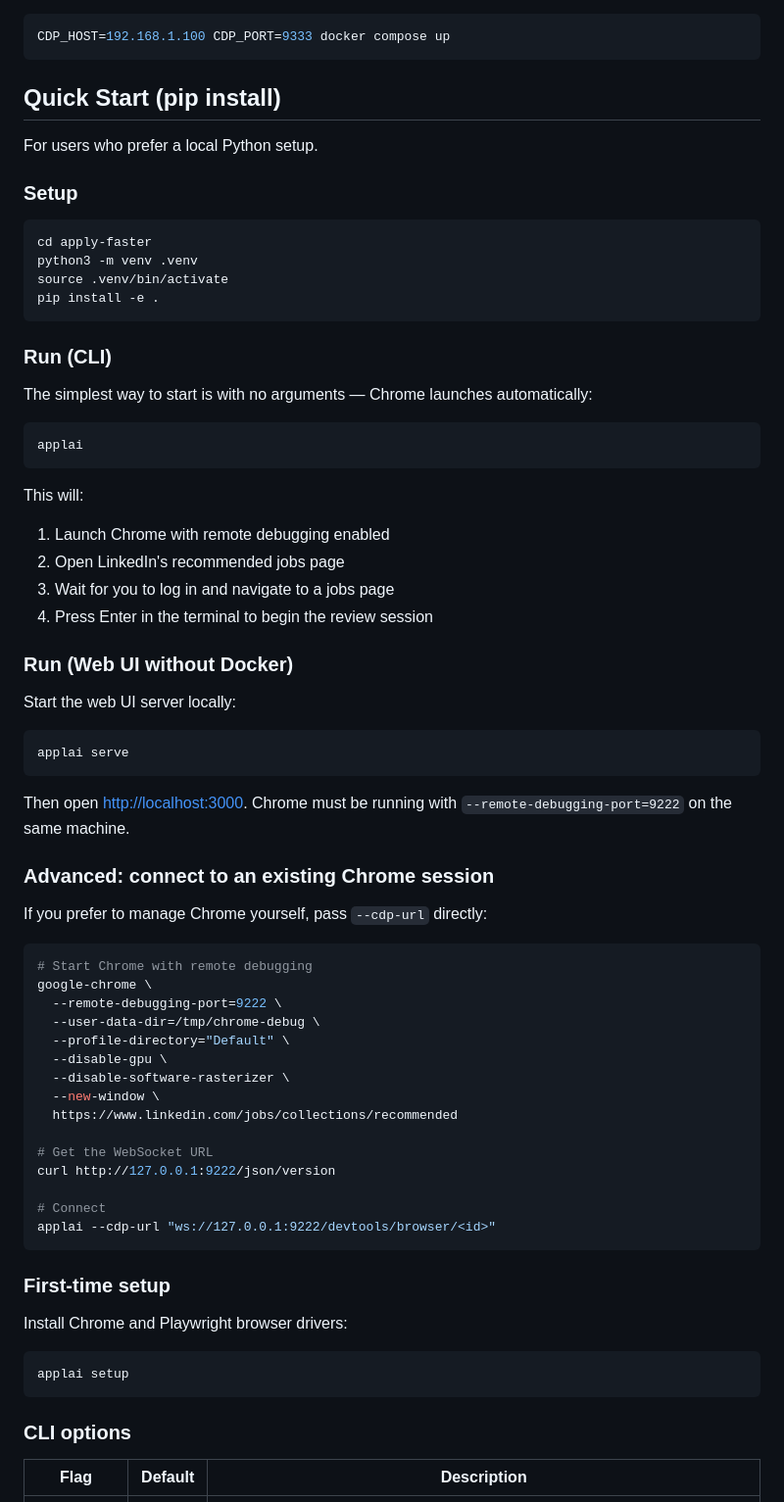
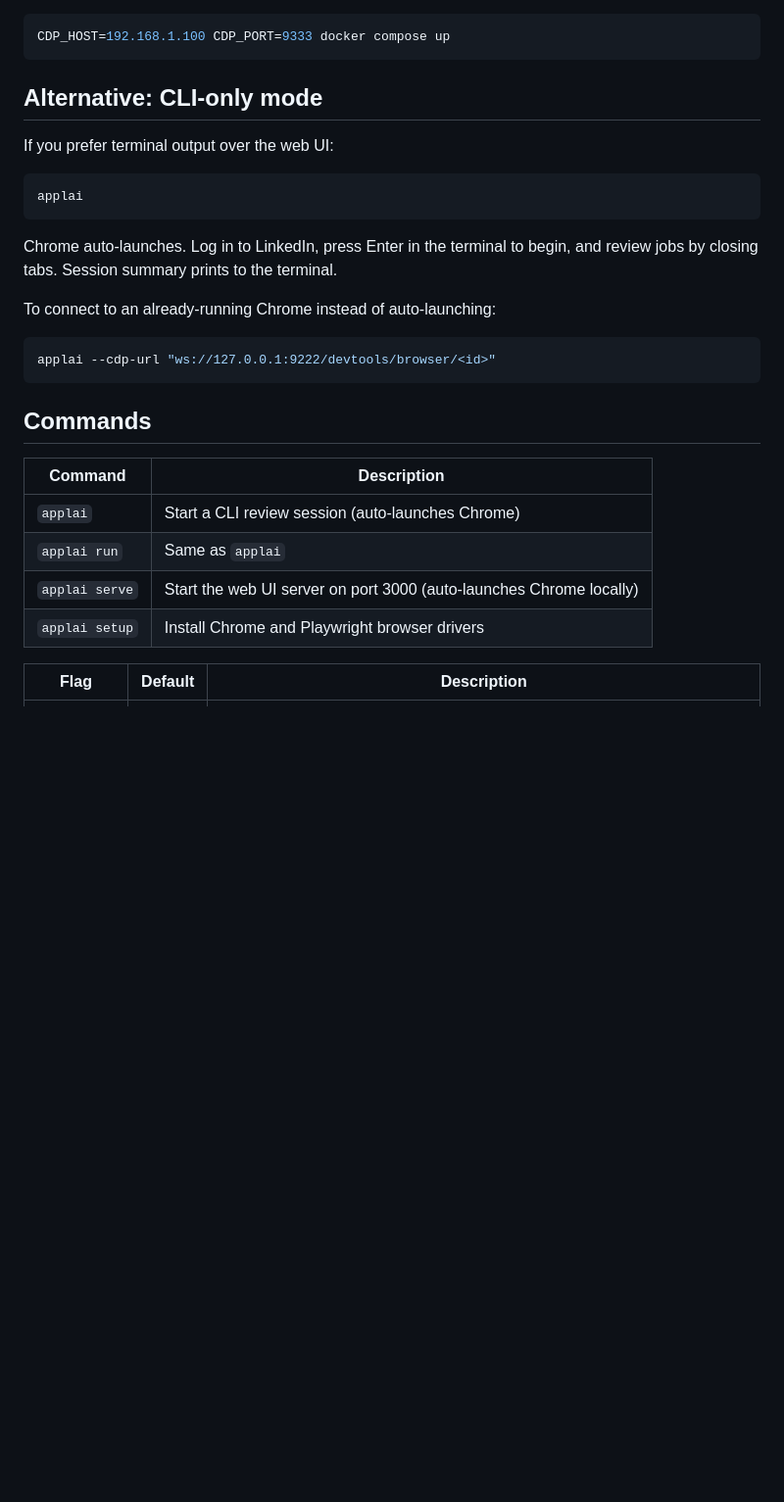
Before and after one commit to TylerTran257/apply-faster, a Markdown page: README.md, the part around one of its changes. Shown at 98% size. GitHub-like rendering; blank space fills up the shorter version.

Commit message:
rewrite README to lead with simplest path and reflect auto-launch behavior

````diff
--- a/README.md
+++ b/README.md
@@ -60,75 +90,30 @@ Override defaults in your shell or `.env` file:
 CDP_HOST=192.168.1.100 CDP_PORT=9333 docker compose up
 ```
 
-## Quick Start (pip install)
+## Alternative: CLI-only mode
 
-For users who prefer a local Python setup.
-
-### Setup
-
-```bash
-cd apply-faster
-python3 -m venv .venv
-source .venv/bin/activate
-pip install -e .
-```
-
-### Run (CLI)
-
-The simplest way to start is with no arguments — Chrome launches automatically:
+If you prefer terminal output over the web UI:
 
 ```bash
 applai
 ```
 
-This will:
+Chrome auto-launches. Log in to LinkedIn, press Enter in the terminal to begin, and review jobs by closing tabs. Session summary prints to the terminal.
 
-1. Launch Chrome with remote debugging enabled
-2. Open LinkedIn's recommended jobs page
-3. Wait for you to log in and navigate to a jobs page
-4. Press Enter in the terminal to begin the review session
-
-### Run (Web UI without Docker)
-
-Start the web UI server locally:
+To connect to an already-running Chrome instead of auto-launching:
 
 ```bash
-applai serve
-```
-
-Then open [http://localhost:3000](http://localhost:3000). Chrome must be running with `--remote-debugging-port=9222` on the same machine.
-
-### Advanced: connect to an existing Chrome session
-
-If you prefer to manage Chrome yourself, pass `--cdp-url` directly:
-
-```bash
-# Start Chrome with remote debugging
-google-chrome \
-  --remote-debugging-port=9222 \
-  --user-data-dir=/tmp/chrome-debug \
-  --profile-directory="Default" \
-  --disable-gpu \
-  --disable-software-rasterizer \
-  --new-window \
-  https://www.linkedin.com/jobs/collections/recommended
-
-# Get the WebSocket URL
-curl http://127.0.0.1:9222/json/version
-
-# Connect
 applai --cdp-url "ws://127.0.0.1:9222/devtools/browser/<id>"
 ```
 
-### First-time setup
+## Commands
 
-Install Chrome and Playwright browser drivers:
-
-```bash
-applai setup
-```
-
-### CLI options
+| Command | Description |
+|---------|-------------|
+| `applai` | Start a CLI review session (auto-launches Chrome) |
+| `applai run` | Same as `applai` |
+| `applai serve` | Start the web UI server on port 3000 (auto-launches Chrome locally) |
+| `applai setup` | Install Chrome and Playwright browser drivers |
 
 | Flag | Default | Description |
 |------|---------|-------------|
````
Also changed, not shown: other parts of README.md (+47 -20 lines).
